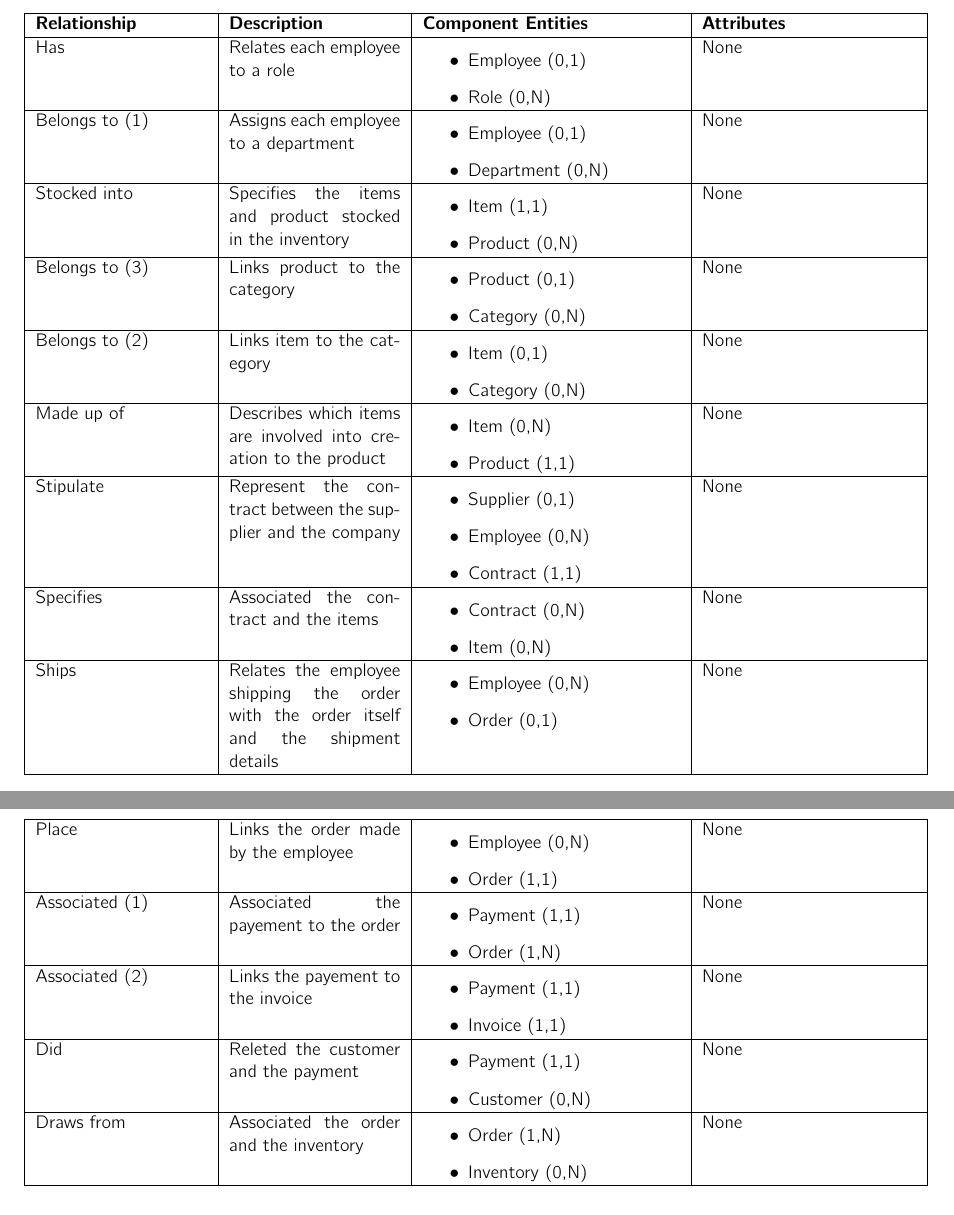
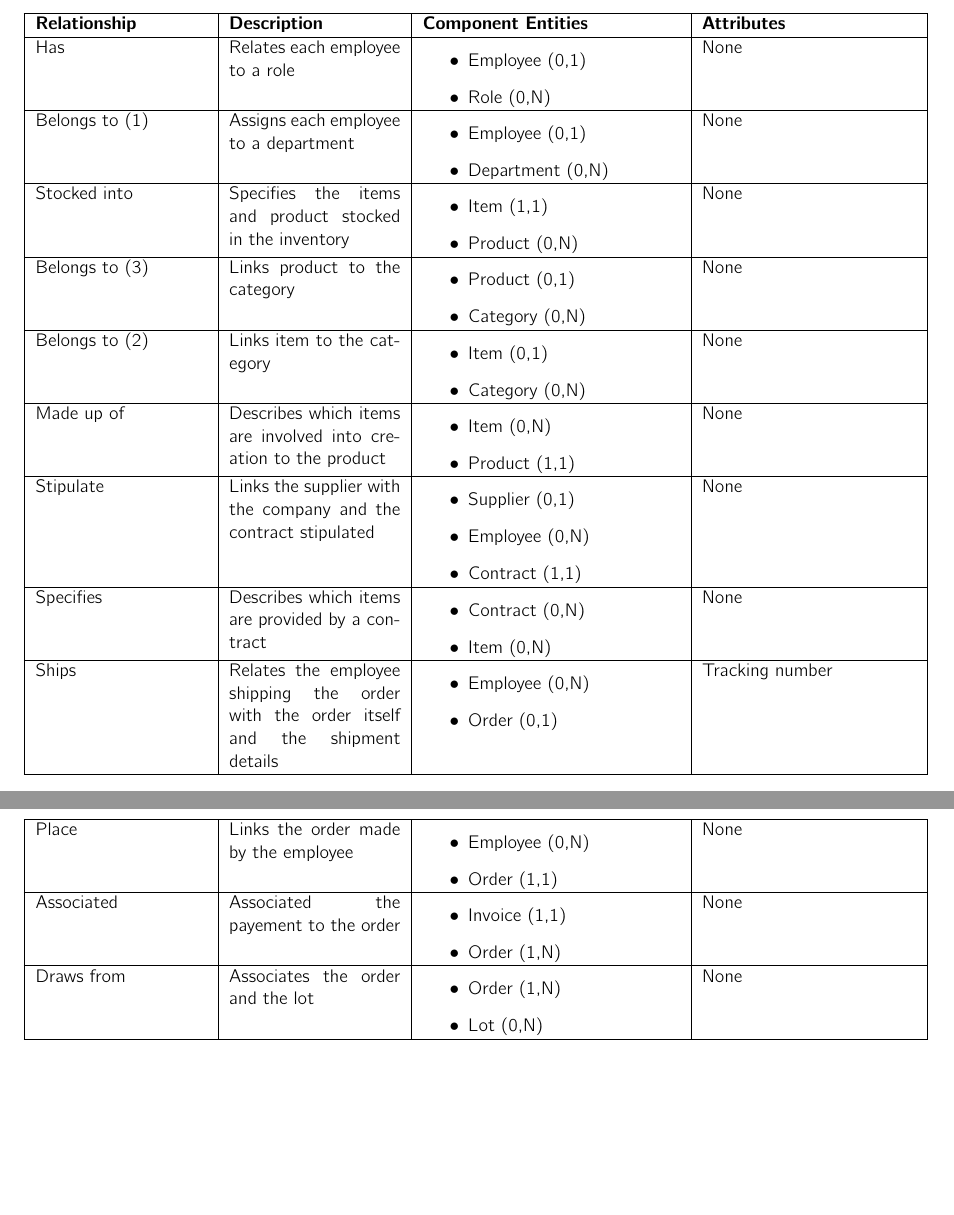
Before and after one commit to vittorioexp/tagms-database, a LaTeX problem sheet (fdb-homework2-template/main.tex, which reads fdb-homework2-template/tables/relationships.tex): two parts of pages 5 and 6 of 8, joined at a grey line, cut so that both start at the same text, the shorter picture padded with empty space. Compiled offline with pdfLaTeX.

Commit message:
relationships table update

```diff
--- a/fdb-homework2-template/tables/relationships.tex
+++ b/fdb-homework2-template/tables/relationships.tex
@@ -45,7 +45,7 @@ Made up of & Describes which items are involved into creation to the product & \
 \end{itemize}
 &  None \\\hline
 
-Stipulate & Represent the contract between the supplier and the company  & \begin{itemize}
+Stipulate & Links the supplier with the company and the contract stipulated  & \begin{itemize}
 	\vspace{-1em}
 	\item Supplier (0,1)
 	\item Employee (0,N)
@@ -53,61 +53,39 @@ Stipulate & Represent the contract between the supplier and the company  & \begi
 	\end{itemize}
 &  None\\\hline
 
-Specifies & Associated the contract and the items  & \begin{itemize}
+Specifies & Describes which items are provided by a contract  & \begin{itemize}
 	\vspace{-1em}
 	\item Contract (0,N)
 	\item Item (0,N)
 	\end{itemize}
 &  None\\\hline
 
-
 Ships & Relates the employee shipping the order with the order itself and the shipment details & \begin{itemize}
 	\vspace{-1em}
 	\item Employee (0,N)
 	\item Order (0,1)
 \end{itemize}
-&  None \\\hline
+&  Tracking number \\\hline
 
 Place & Links the order made by the employee & \begin{itemize}
 	\vspace{-1em}
 	\item Employee (0,N)
-	\item Order  (1,1)
+	\item Order (1,1)
 \end{itemize}
 &  None \\\hline
 
-Associated (1) & Associated the payement to the order & \begin{itemize}
+Associated & Associated the payement to the order & \begin{itemize}
 	\vspace{-1em}
-	\item Payment (1,1)
-	\item Order  (1,N)
+	\item Invoice (1,1)
+	\item Order (1,N)
 \end{itemize}
 &  None \\\hline
 
-Associated (2) & Links the payement to the invoice & \begin{itemize}
+Draws from & Associates the order and the lot & \begin{itemize}
 	\vspace{-1em}
-	\item Payment (1,1)
-	\item Invoice  (1,1)
+	\item Order (1,N)
+	\item Lot (0,N)
 \end{itemize}
 &  None \\\hline
 
-Did & Releted the customer and the payment & \begin{itemize}
-	\vspace{-1em}
-	\item Payment (1,1)
-	\item Customer  (0,N)
-\end{itemize}
-&  None \\\hline
-
-Draws from & Associated the order and the inventory & \begin{itemize}
-	\vspace{-1em}
-	\item Order (1,N)
-	\item Inventory  (0,N)
-\end{itemize}
-&  None \\\hline
-
-%Manages from & Links Inventory and the employee & %\begin{itemize}
-%	\vspace{-1em}
-%	\item Employee (0,N)
-%	\item Inventory  (0,N)
-%\end{itemize}
-%&  None \\\hline
-
 \end{longtable}
```
Also changed, not shown: fdb-homework2-template/main.pdf, 1 other file.
